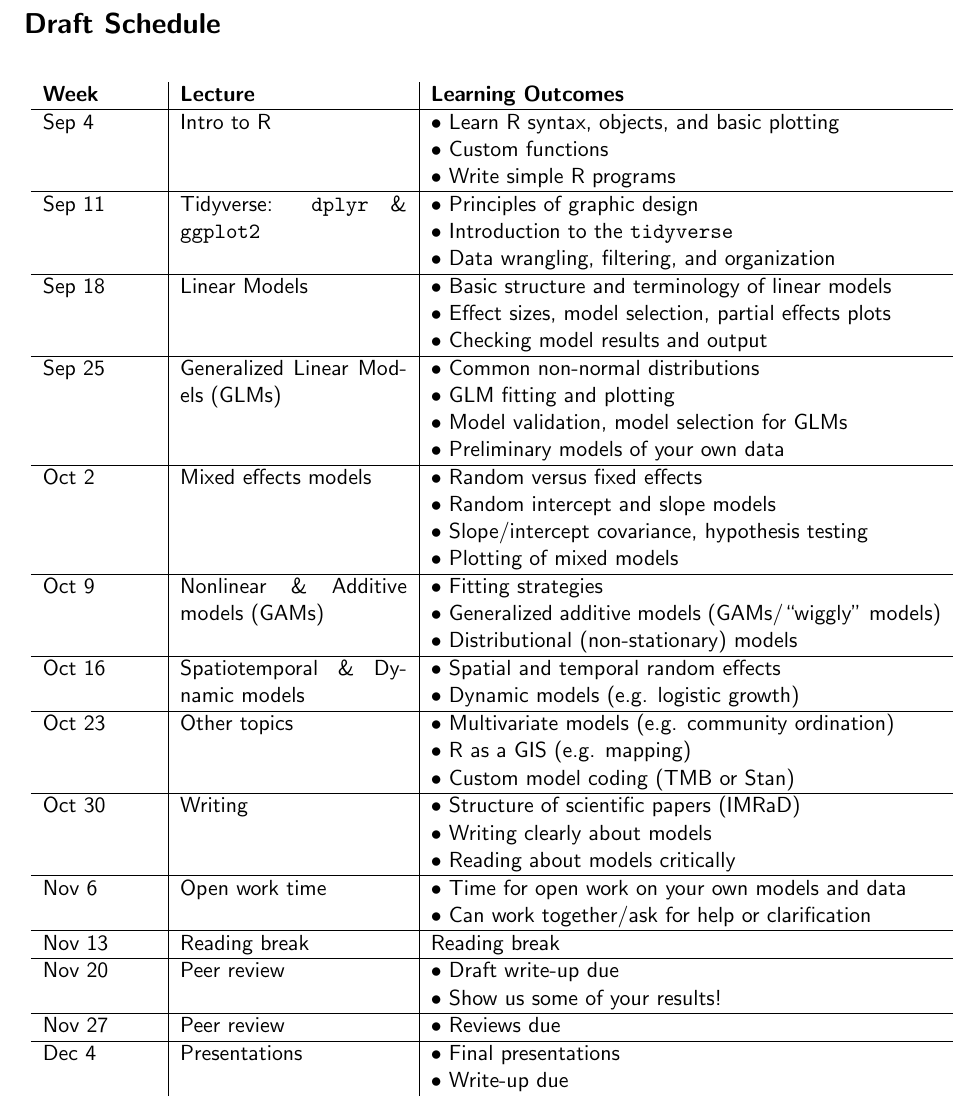
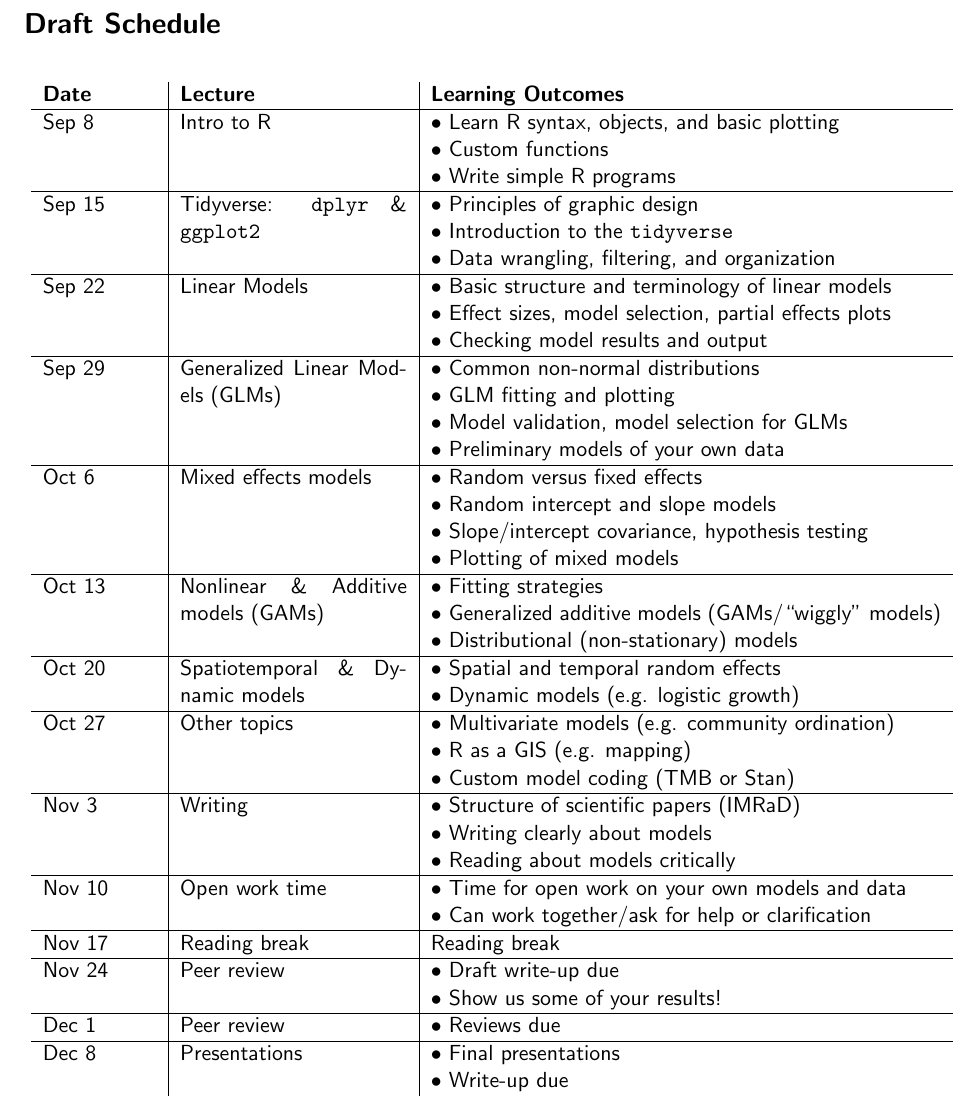
Before and after one commit to samuelVJrobinson/ecoStatsLectures, a LaTeX document (00 Outline/outline.tex): part of page 2 of 2, cut so that both start at the same text. Compiled offline with pdfLaTeX.

Commit message:
Updated schedule

```diff
--- a/00 Outline/outline.tex
+++ b/00 Outline/outline.tex
@@ -55,35 +55,35 @@
 \centering
 \begin{tabular}{p{2cm}|p{4cm}|p{9cm}}
 
-\textbf{Week} & \textbf{Lecture} & \textbf{Learning Outcomes}  \\ \hline
+\textbf{Date} & \textbf{Lecture} & \textbf{Learning Outcomes}  \\ \hline
 
-Sep 4 & Intro to R & \tabit Learn R syntax, objects, and basic plotting \tabit Custom functions \tabit Write simple R programs  \\ \hline
+Sep 8 & Intro to R & \tabit Learn R syntax, objects, and basic plotting \tabit Custom functions \tabit Write simple R programs  \\ \hline
 
-Sep 11 & Tidyverse: \texttt{dplyr} \& \texttt{ggplot2}  &  \tabit Principles of graphic design \tabit Introduction to the \texttt{tidyverse} \tabit Data wrangling, filtering, and organization \\ \hline
+Sep 15 & Tidyverse: \texttt{dplyr} \& \texttt{ggplot2}  &  \tabit Principles of graphic design \tabit Introduction to the \texttt{tidyverse} \tabit Data wrangling, filtering, and organization \\ \hline
 
-Sep 18 & Linear Models & \tabit Basic structure and terminology of linear models \tabit Effect sizes, model selection, partial effects plots \tabit Checking model results and output \\ \hline
+Sep 22 & Linear Models & \tabit Basic structure and terminology of linear models \tabit Effect sizes, model selection, partial effects plots \tabit Checking model results and output \\ \hline
 
-Sep 25 & Generalized Linear Models (GLMs) & \tabit Common non-normal distributions \tabit GLM fitting and plotting \tabit Model validation, model selection for GLMs \tabit Preliminary models of your own data  \\ \hline
+Sep 29 & Generalized Linear Models (GLMs) & \tabit Common non-normal distributions \tabit GLM fitting and plotting \tabit Model validation, model selection for GLMs \tabit Preliminary models of your own data  \\ \hline
 
-Oct 2 & Mixed effects models & \tabit Random versus fixed effects \tabit Random intercept and slope models \tabit Slope/intercept covariance, hypothesis testing \tabit Plotting of mixed models \\ \hline
+Oct 6 & Mixed effects models & \tabit Random versus fixed effects \tabit Random intercept and slope models \tabit Slope/intercept covariance, hypothesis testing \tabit Plotting of mixed models \\ \hline
 
-Oct 9 & Nonlinear \& Additive models (GAMs) & \tabit Fitting strategies \tabit Generalized additive models (GAMs/``wiggly" models)  \tabit Distributional (non-stationary) models \\ \hline
+Oct 13 & Nonlinear \& Additive models (GAMs) & \tabit Fitting strategies \tabit Generalized additive models (GAMs/``wiggly" models)  \tabit Distributional (non-stationary) models \\ \hline
 
-Oct 16 & Spatiotemporal \& Dynamic models & \tabit Spatial and temporal random effects \tabit Dynamic models (e.g. logistic growth) \\ \hline
+Oct 20 & Spatiotemporal \& Dynamic models & \tabit Spatial and temporal random effects \tabit Dynamic models (e.g. logistic growth) \\ \hline
 
-Oct 23 & Other topics & \tabit Multivariate models (e.g. community ordination) \tabit R as a GIS (e.g. mapping) \tabit Custom model coding (TMB or Stan) \\ \hline
+Oct 27 & Other topics & \tabit Multivariate models (e.g. community ordination) \tabit R as a GIS (e.g. mapping) \tabit Custom model coding (TMB or Stan) \\ \hline
 
-Oct 30 & Writing & \tabit Structure of scientific papers (IMRaD) \tabit Writing clearly about models \tabit Reading about models critically \\ \hline
+Nov 3 & Writing & \tabit Structure of scientific papers (IMRaD) \tabit Writing clearly about models \tabit Reading about models critically \\ \hline
 
-Nov 6 & Open work time & \tabit Time for open work on your own models and data \tabit Can work together/ask for help or clarification \\ \hline
+Nov 10 & Open work time & \tabit Time for open work on your own models and data \tabit Can work together/ask for help or clarification \\ \hline
 
-Nov 13 & Reading break & Reading break \\ \hline
+Nov 17 & Reading break & Reading break \\ \hline
 
-Nov 20 & Peer review & \tabit Draft write-up due \tabit Show us some of your results! \\ \hline
+Nov 24 & Peer review & \tabit Draft write-up due \tabit Show us some of your results! \\ \hline
 
-Nov 27 & Peer review & \tabit Reviews due \\ \hline
+Dec 1 & Peer review & \tabit Reviews due \\ \hline
 
-Dec 4 & Presentations & \tabit Final presentations \tabit Write-up due \\
+Dec 8 & Presentations & \tabit Final presentations \tabit Write-up due \\
 
 \end{tabular}
 \end{table}
```
